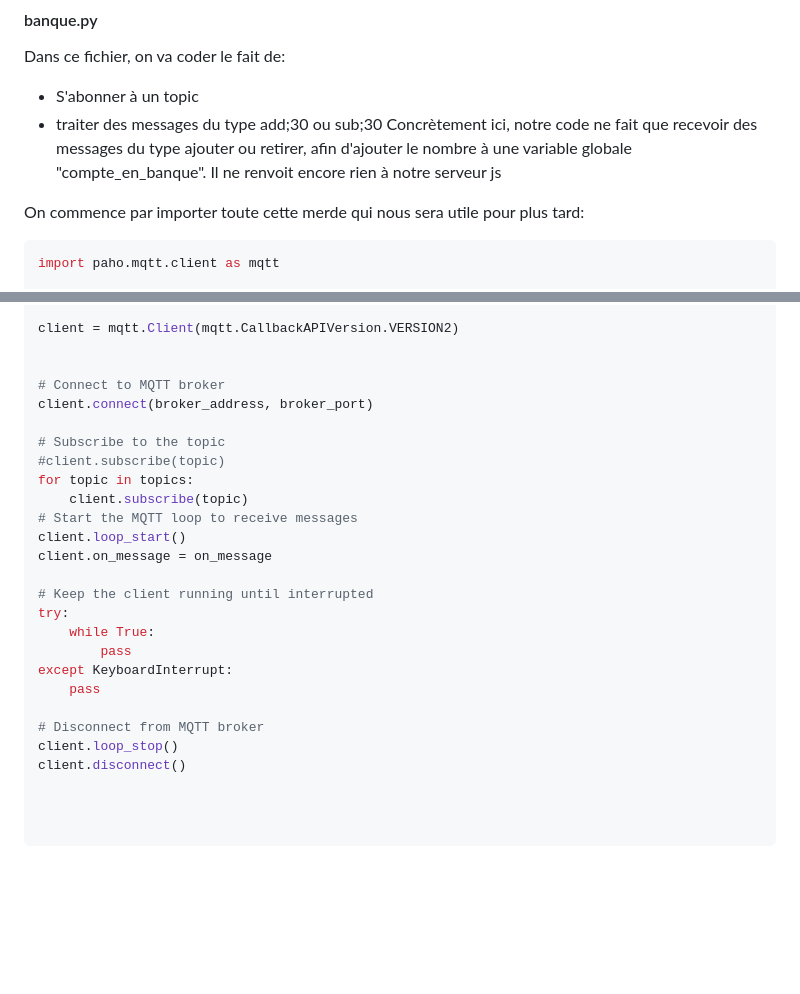
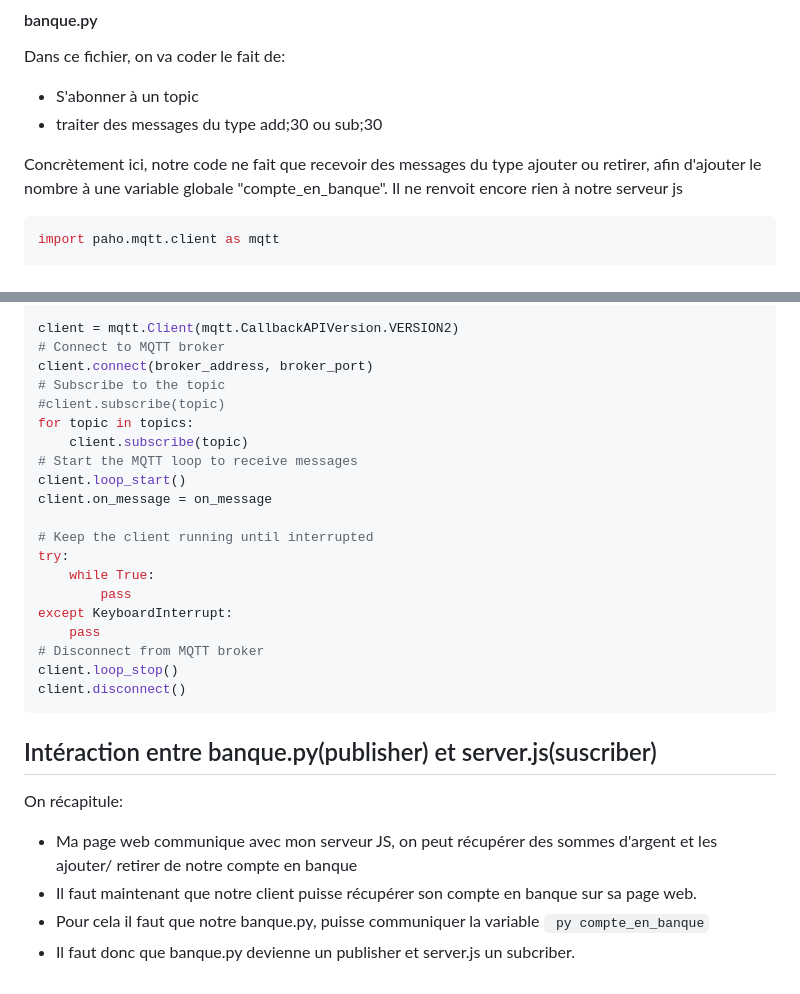
Before and after one commit to alexvallau/Exam_training, a Markdown page: README.md, 2 parts joined by grey strips. Rendered like a GitHub page; blank space fills up the shorter version.

````diff
--- a/README.md
+++ b/README.md
@@ -130,9 +130,10 @@ sendMqttMessage('banque/askCheck', 'check;');
 Dans ce fichier, on va coder le fait de:
 * S'abonner à un topic
 * traiter des messages du type add;30 ou sub;30
+
+
 Concrètement ici, notre code ne fait que recevoir des messages du type ajouter ou retirer, afin d'ajouter le nombre à une variable globale "compte_en_banque". Il ne renvoit encore rien à notre serveur js
 
-On commence par importer toute cette merde qui nous sera utile pour plus tard:
 ``` python
 import paho.mqtt.client as mqtt
 
@@ -158,11 +159,8 @@ def on_message(client, userdata, message):
         compte_en_banque -= int(message[1])
 
 client = mqtt.Client(mqtt.CallbackAPIVersion.VERSION2)
-
-
 # Connect to MQTT broker
 client.connect(broker_address, broker_port)
-
 # Subscribe to the topic
 #client.subscribe(topic)
 for topic in topics:
@@ -177,11 +175,13 @@ try:
         pass
 except KeyboardInterrupt:
     pass
-
 # Disconnect from MQTT broker
 client.loop_stop()
 client.disconnect()
-
-
-
 ```
+## Intéraction entre banque.py(publisher) et server.js(suscriber)
+On récapitule:
+* Ma page web communique avec mon serveur JS, on peut récupérer des sommes d'argent et les ajouter/ retirer de notre compte en banque
+* Il faut maintenant que notre client puisse récupérer son compte en banque sur sa page web.
+* Pour cela il faut que notre banque.py, puisse communiquer la variable ``` py compte_en_banque```
+* Il faut donc que banque.py devienne un publisher et server.js un subcriber.
````
